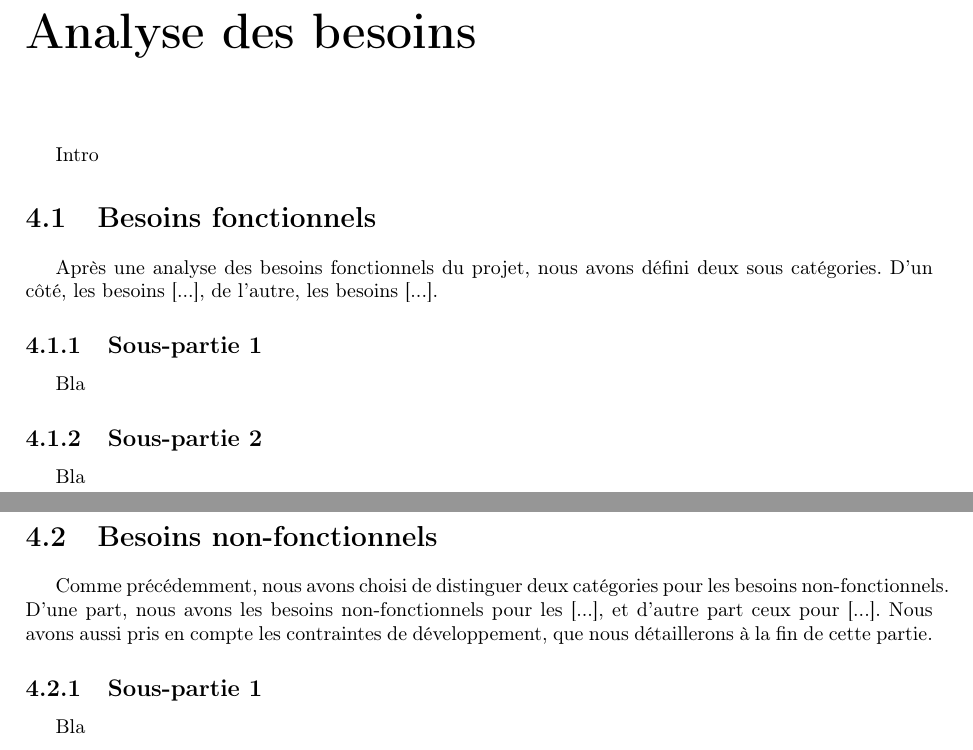
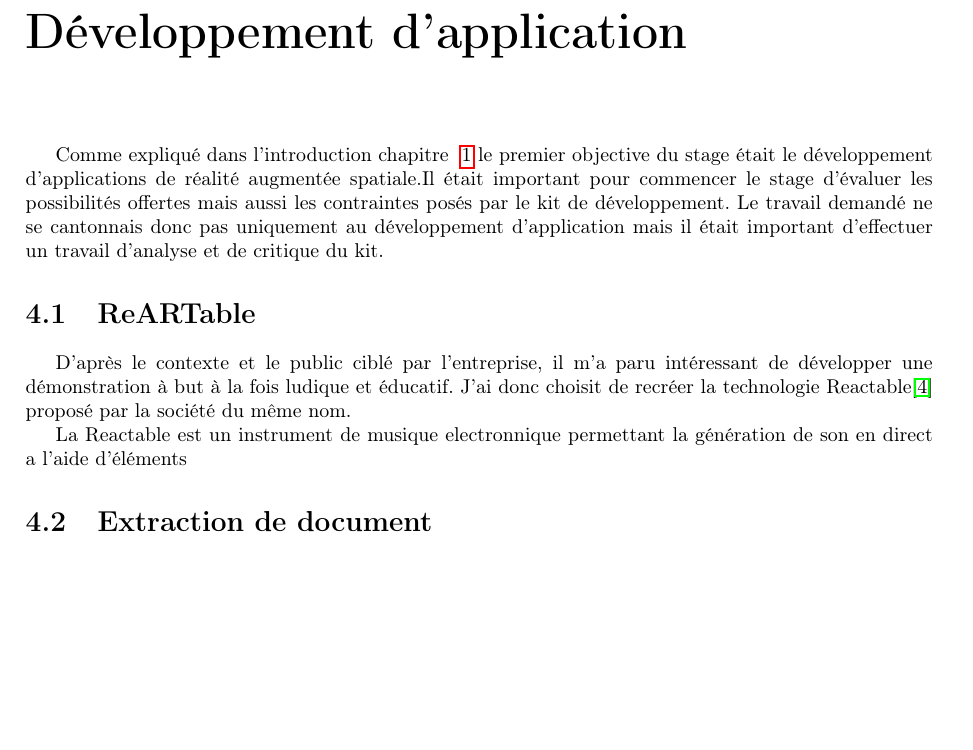
Before and after one commit to nicpalard/internship-report, a LaTeX document (main.tex, which reads applications.tex): two parts of pages 15 and 16 of 30 before the commit and part of page 14 of 19 after it, the two joined at a grey line, cut at the place of the change, the shorter picture padded with empty space. Compiled offline with pdfLaTeX.

Commit message:
:pencil: Started applications

```diff
--- /dev/null
+++ b/applications.tex
@@ -0,0 +1,29 @@
+\chapter{Développement d'application}
+
+Comme expliqué dans l'introduction chapitre ~\ref{chap:intro} le premier objective du stage était le développement d'applications de réalité augmentée spatiale.Il était important pour commencer le stage d'évaluer les possibilités offertes mais aussi les contraintes posés par le kit de développement. Le travail demandé ne se cantonnais donc pas uniquement au développement d'application mais il était important d'effectuer un travail d'analyse et de critique du kit.
+
+\section{ReARTable}
+D'après le contexte et le public ciblé par l'entreprise, il m'a paru intéressant de développer une démonstration à but à la fois ludique et éducatif. J'ai donc choisit de recréer la technologie Reactable\cite{reactable} proposé par la société du même nom.
+
+La Reactable est un instrument de musique electronnique permettant la génération de son en direct a l'aide d'éléments
+
+% Analyse de technologie de la reactable
+	% Retro eclairage -> marqueur fiduciaire -> interface tangible -> visualisation très poussés -> très cher
+% Analyse rapide des besoins de l'application
+	% Pouvoir créer différents effets sonores
+	% Pouvoir jouer plusieurs effet sonores en même temps (cohérence des loops)
+	% Apporter du controle aux effets sonores
+	% Visualiser les effets sonores
+	% Visualiser le son
+% Proposition schématique de comment adapter la reactable au système actuel
+% Proposition des modes d'interactions en adéquation avec le concept d'interface tangibles
+% Parler de la visualisation (schéma expliquatifs)
+% Parler du résultat final et des soucis d'implémentation
+% Parler des cas d'utilisations
+
+\section{Extraction de document}
+
+% Analyse rapide des besoins de l'application
+% Proposition schématique de toutes les techniques misent en oeuvre (expliquer la notion d'echelle et de connaissance a priori)
+% Parler du résultat final et des soucis d'implémentation
+% Parler des cas d'utilisation
```
Also changed, not shown: bibliographie.bib (+8 -0 lines), main.tex (+1 -7 lines).
